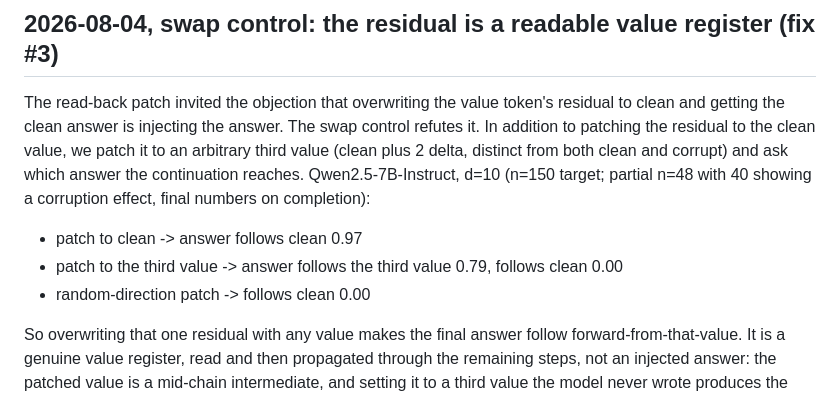
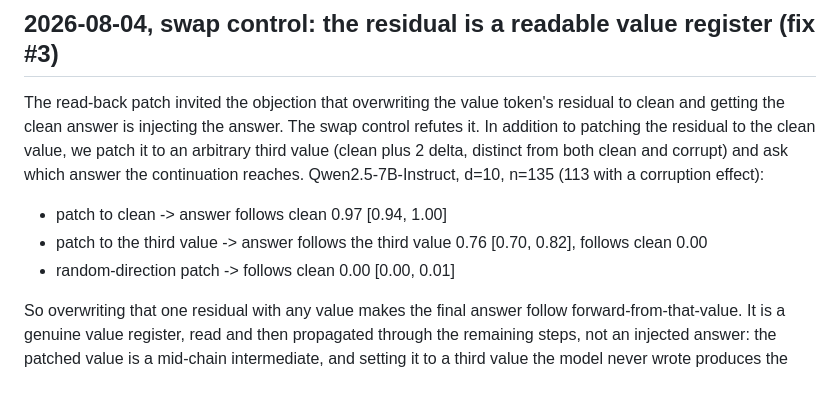
Before and after one commit to lijuliana/CS2881R-HW0, a Markdown page: notes/results-log.md, the part around the change. Rendered like a GitHub page.

Commit message:
finalize swap control numbers with CIs (n=135): patch->3rd value follows it 0.76 [0.70,0.82]

```diff
--- a/notes/results-log.md
+++ b/notes/results-log.md
@@ -139,11 +139,11 @@ What this does NOT show: early answer computation. R^2 is already 0.80 two steps
 
 ## 2026-08-04, swap control: the residual is a readable value register (fix #3)
 
-The read-back patch invited the objection that overwriting the value token's residual to clean and getting the clean answer is injecting the answer. The swap control refutes it. In addition to patching the residual to the clean value, we patch it to an arbitrary third value (clean plus 2 delta, distinct from both clean and corrupt) and ask which answer the continuation reaches. Qwen2.5-7B-Instruct, d=10 (n=150 target; partial n=48 with 40 showing a corruption effect, final numbers on completion):
+The read-back patch invited the objection that overwriting the value token's residual to clean and getting the clean answer is injecting the answer. The swap control refutes it. In addition to patching the residual to the clean value, we patch it to an arbitrary third value (clean plus 2 delta, distinct from both clean and corrupt) and ask which answer the continuation reaches. Qwen2.5-7B-Instruct, d=10, n=135 (113 with a corruption effect):
 
-- patch to clean -> answer follows clean 0.97
-- patch to the third value -> answer follows the third value 0.79, follows clean 0.00
-- random-direction patch -> follows clean 0.00
+- patch to clean -> answer follows clean 0.97 [0.94, 1.00]
+- patch to the third value -> answer follows the third value 0.76 [0.70, 0.82], follows clean 0.00
+- random-direction patch -> follows clean 0.00 [0.00, 0.01]
 
 So overwriting that one residual with any value makes the final answer follow forward-from-that-value. It is a genuine value register, read and then propagated through the remaining steps, not an injected answer: the patched value is a mid-chain intermediate, and setting it to a third value the model never wrote produces the answer that value implies. This closes the position/value-specificity gap with a positive read-write demonstration rather than a restore-to-clean that could be read as circular.
 
```
